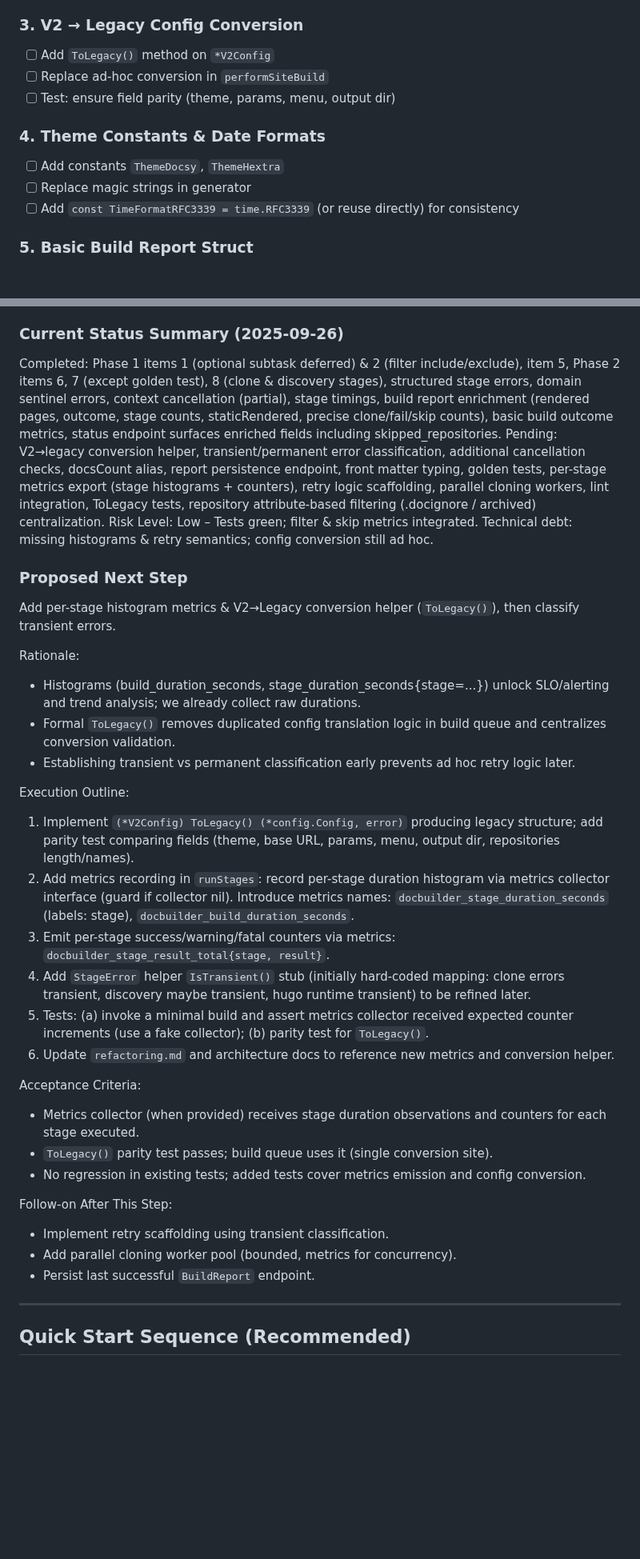
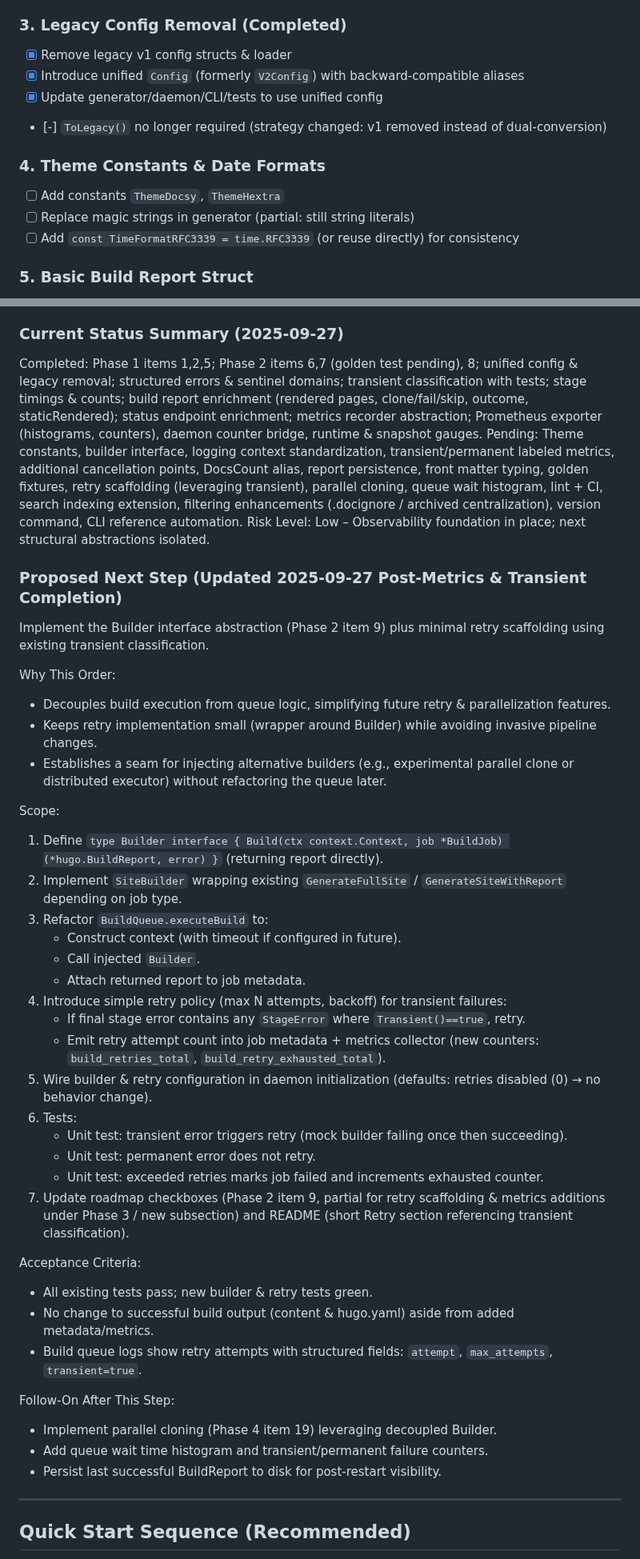
Before and after one commit to inful/docbuilder, a Markdown page: refactoring.md, 2 parts joined by grey strips. Shown at 80% size. Rendered like a GitHub page; blank space fills up the shorter version.

Commit message:
docs(roadmap): update refactoring roadmap with completed metrics/transient items and next step (Builder + retry scaffolding)

```diff
--- a/refactoring.md
+++ b/refactoring.md
@@ -24,14 +24,15 @@ Structured plan to improve maintainability, testability, and extensibility. Use
 - [x] Provide `Include(repo *Repository) (bool, reason string)` (method signature adapted to value param)
 - [x] Unit tests: include-all default, exclude pattern, precedence (archived/.docignore/required_paths filtering deferred – handled elsewhere)
 
-### 3. V2 → Legacy Config Conversion
-- [ ] Add `ToLegacy()` method on `*V2Config`
-- [ ] Replace ad-hoc conversion in `performSiteBuild`
-- [ ] Test: ensure field parity (theme, params, menu, output dir)
+### 3. Legacy Config Removal (Completed)
+- [x] Remove legacy v1 config structs & loader
+- [x] Introduce unified `Config` (formerly `V2Config`) with backward-compatible aliases
+- [x] Update generator/daemon/CLI/tests to use unified config
+- [-] `ToLegacy()` no longer required (strategy changed: v1 removed instead of dual-conversion)
 
 ### 4. Theme Constants & Date Formats
 - [ ] Add constants `ThemeDocsy`, `ThemeHextra`
-- [ ] Replace magic strings in generator
+- [ ] Replace magic strings in generator (partial: still string literals)
 - [ ] Add `const TimeFormatRFC3339 = time.RFC3339` (or reuse directly) for consistency
 
 ### 5. Basic Build Report Struct
@@ -186,36 +198,45 @@ Record decisions (e.g., skipping AST parser) inline with a short rationale.
 - `RewriteRelativeMarkdownLinks` chosen over planned `RewriteInternalLinks` for clarity; doc updated.
 - Build report currently excludes `staticRendered` until pipeline/runner abstraction (Phase 3 & 18) clarifies final render success semantics.
 
-### Current Status Summary (2025-09-26)
-Completed: Phase 1 items 1 (optional subtask deferred) & 2 (filter include/exclude), item 5, Phase 2 items 6, 7 (except golden test), 8 (clone & discovery stages), structured stage errors, domain sentinel errors, context cancellation (partial), stage timings, build report enrichment (rendered pages, outcome, stage counts, staticRendered, precise clone/fail/skip counts), basic build outcome metrics, status endpoint surfaces enriched fields including skipped_repositories.
-Pending: V2→legacy conversion helper, transient/permanent error classification, additional cancellation checks, docsCount alias, report persistence endpoint, front matter typing, golden tests, per-stage metrics export (stage histograms + counters), retry logic scaffolding, parallel cloning workers, lint integration, ToLegacy tests, repository attribute-based filtering (.docignore / archived) centralization.
-Risk Level: Low – Tests green; filter & skip metrics integrated. Technical debt: missing histograms & retry semantics; config conversion still ad hoc.
+### Current Status Summary (2025-09-27)
+Completed: Phase 1 items 1,2,5; Phase 2 items 6,7 (golden test pending), 8; unified config & legacy removal; structured errors & sentinel domains; transient classification with tests; stage timings & counts; build report enrichment (rendered pages, clone/fail/skip, outcome, staticRendered); status endpoint enrichment; metrics recorder abstraction; Prometheus exporter (histograms, counters), daemon counter bridge, runtime & snapshot gauges.
+Pending: Theme constants, builder interface, logging context standardization, transient/permanent labeled metrics, additional cancellation points, DocsCount alias, report persistence, front matter typing, golden fixtures, retry scaffolding (leveraging transient), parallel cloning, queue wait histogram, lint + CI, search indexing extension, filtering enhancements (.docignore / archived centralization), version command, CLI reference automation.
+Risk Level: Low – Observability foundation in place; next structural abstractions isolated.
 
-### Proposed Next Step
-Add per-stage histogram metrics & V2→Legacy conversion helper (`ToLegacy()`), then classify transient errors.
+### Proposed Next Step (Updated 2025-09-27 Post-Metrics & Transient Completion)
+Implement the Builder interface abstraction (Phase 2 item 9) plus minimal retry scaffolding using existing transient classification.
 
-Rationale:
-- Histograms (build_duration_seconds, stage_duration_seconds{stage=...}) unlock SLO/alerting and trend analysis; we already collect raw durations.
-- Formal `ToLegacy()` removes duplicated config translation logic in build queue and centralizes conversion validation.
-- Establishing transient vs permanent classification early prevents ad hoc retry logic later.
+Why This Order:
+- Decouples build execution from queue logic, simplifying future retry & parallelization features.
+- Keeps retry implementation small (wrapper around Builder) while avoiding invasive pipeline changes.
+- Establishes a seam for injecting alternative builders (e.g., experimental parallel clone or distributed executor) without refactoring the queue later.
 
-Execution Outline:
-1. Implement `(*V2Config) ToLegacy() (*config.Config, error)` producing legacy structure; add parity test comparing fields (theme, base URL, params, menu, output dir, repositories length/names).
-2. Add metrics recording in `runStages`: record per-stage duration histogram via metrics collector interface (guard if collector nil). Introduce metrics names: `docbuilder_stage_duration_seconds` (labels: stage), `docbuilder_build_duration_seconds`.
-3. Emit per-stage success/warning/fatal counters via metrics: `docbuilder_stage_result_total{stage, result}`.
-4. Add `StageError` helper `IsTransient()` stub (initially hard-coded mapping: clone errors transient, discovery maybe transient, hugo runtime transient) to be refined later.
-5. Tests: (a) invoke a minimal build and assert metrics collector received expected counter increments (use a fake collector); (b) parity test for `ToLegacy()`.
-6. Update `refactoring.md` and architecture docs to reference new metrics and conversion helper.
+Scope:
+1. Define `type Builder interface { Build(ctx context.Context, job *BuildJob) (*hugo.BuildReport, error) }` (returning report directly).
+2. Implement `SiteBuilder` wrapping existing `GenerateFullSite` / `GenerateSiteWithReport` depending on job type.
+3. Refactor `BuildQueue.executeBuild` to:
+   - Construct context (with timeout if configured in future).
+   - Call injected `Builder`.
+   - Attach returned report to job metadata.
+4. Introduce simple retry policy (max N attempts, backoff) for transient failures:
+   - If final stage error contains any `StageError` where `Transient()==true`, retry.
+   - Emit retry attempt count into job metadata + metrics collector (new counters: `build_retries_total`, `build_retry_exhausted_total`).
+5. Wire builder & retry configuration in daemon initialization (defaults: retries disabled (0) → no behavior change).
+6. Tests:
+   - Unit test: transient error triggers retry (mock builder failing once then succeeding).
+   - Unit test: permanent error does not retry.
+   - Unit test: exceeded retries marks job failed and increments exhausted counter.
+7. Update roadmap checkboxes (Phase 2 item 9, partial for retry scaffolding & metrics additions under Phase 3 / new subsection) and README (short Retry section referencing transient classification).
 
 Acceptance Criteria:
-- Metrics collector (when provided) receives stage duration observations and counters for each stage executed.
-- `ToLegacy()` parity test passes; build queue uses it (single conversion site).
-- No regression in existing tests; added tests cover metrics emission and config conversion.
+- All existing tests pass; new builder & retry tests green.
+- No change to successful build output (content & hugo.yaml) aside from added metadata/metrics.
+- Build queue logs show retry attempts with structured fields: `attempt`, `max_attempts`, `transient=true`.
 
-Follow-on After This Step:
-- Implement retry scaffolding using transient classification.
-- Add parallel cloning worker pool (bounded, metrics for concurrency).
-- Persist last successful `BuildReport` endpoint.
+Follow-On After This Step:
+- Implement parallel cloning (Phase 4 item 19) leveraging decoupled Builder.
+- Add queue wait time histogram and transient/permanent failure counters.
+- Persist last successful BuildReport to disk for post-restart visibility.
 
 ---
 ## Quick Start Sequence (Recommended)
```
Also changed, not shown: other parts of refactoring.md (+27 -16 lines).
